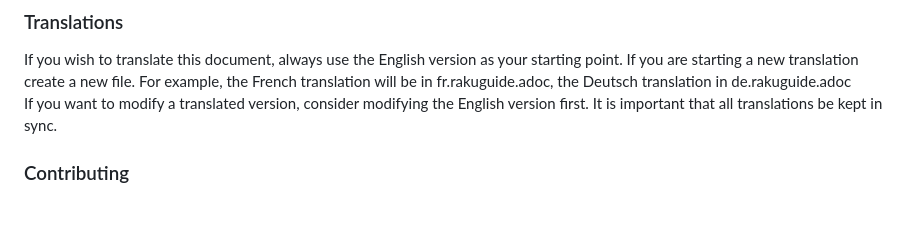
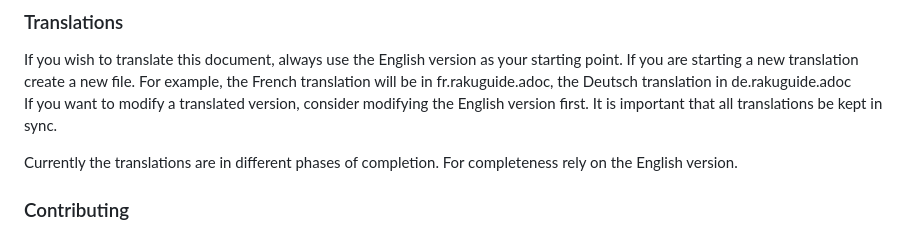
Before and after one commit to hankache/rakuguide, a Markdown page: README.md, the part around the change. Rendered like a GitHub page; blank space fills up the shorter version.

Commit message:
Update Readme
Signed-off-by: Naoum Hankache <naoum88@gmail.com>

```diff
--- a/README.md
+++ b/README.md
@@ -53,6 +53,8 @@ If you wish to translate this document, always use the English version as your s
 If you are starting a new translation create a new file. For example, the French translation will be in fr.rakuguide.adoc, the Deutsch translation in de.rakuguide.adoc
 If you want to modify a translated version, consider modifying the English version first. It is important that all translations be kept in sync.
 
+Currently the translations are in different phases of completion. For completeness rely on the English version.
+
 ### Contributing
 Kindly prefix your commit title with the language it is targeting. For example, all commits targeting the English version would have a title that starts with [EN]. All commits targeting the Spanish translation have a title that starts with [ES].
 
```
